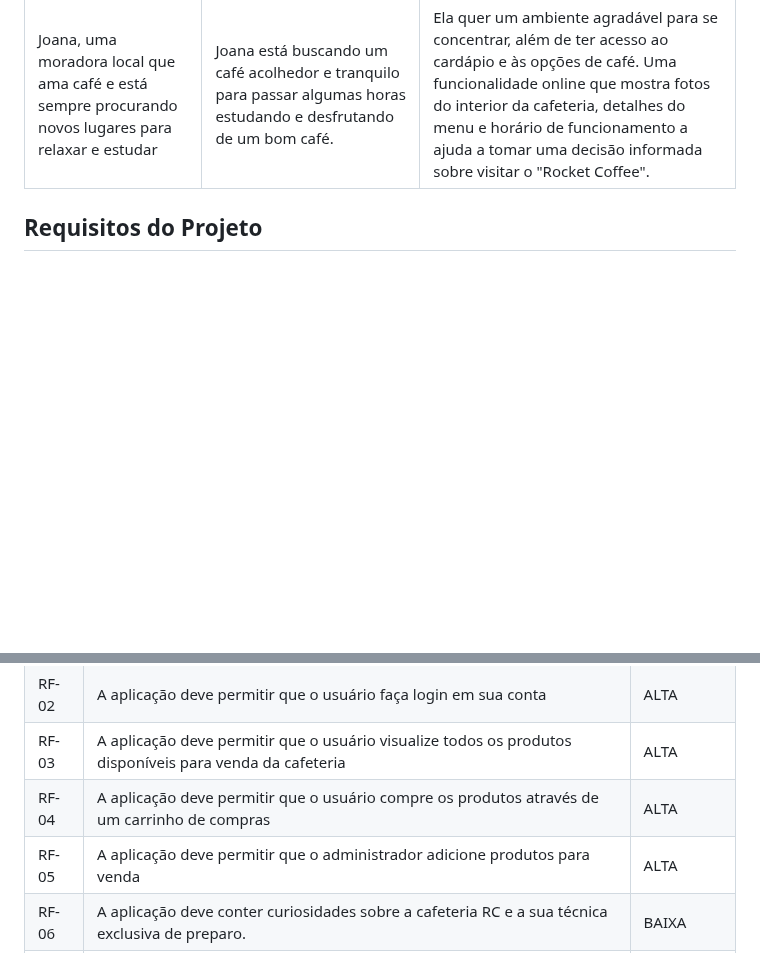
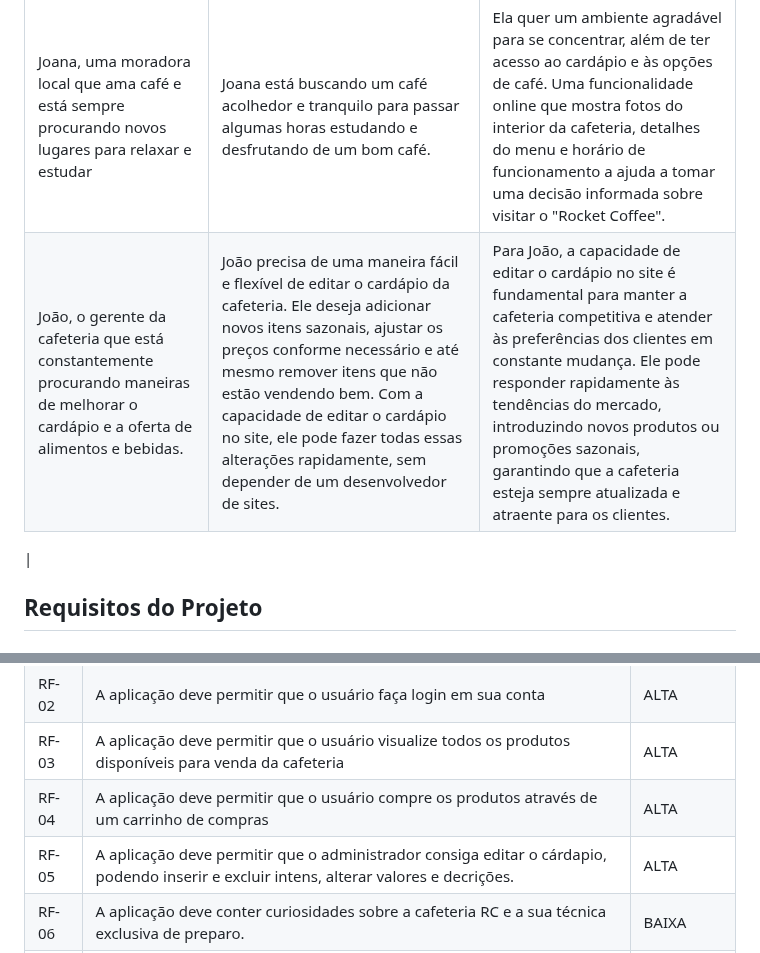
Before and after one commit to ICEI-PUC-Minas-PMV-ADS/pmv-ads-2023-2-e1-proj-web-t1-expresso-virtual, a Markdown page: documentos/02-Especificação do Projeto.md, 2 parts joined by grey strips. Rendered like a GitHub page; blank space fills up the shorter version.

```diff
--- a/documentos/02-Especificação do Projeto.md
+++ b/documentos/02-Especificação do Projeto.md
@@ -51,6 +51,9 @@
 |Carlos, um freelancer que trabalha remotamente e está sempre em busca de locais alternativos para trabalhar.|Carlos está procurando um café que ofereça uma boa conexão Wi-Fi, um ambiente tranquilo para trabalhar e opções de café de qualidade.| Ele quer um local fora de casa para trabalhar, mas também deseja desfrutar de um ótimo café enquanto realiza suas tarefas. Uma funcionalidade online que destaca a disponibilidade de Wi-Fi rápido, tomadas elétricas e um cardápio diversificado de cafés especiais atrai Carlos para visitar o "Rocket Coffee" como um local de trabalho produtivo.|
 |Sofia, uma entusiasta da gastronomia e amante de novos sabores.|Sofia está em busca de um lugar que ofereça uma variedade de opções de café, incluindo diferentes métodos de preparo e grãos  exclusivos.|Ela quer explorar a diversidade do mundo do café e expandir seu paladar. Uma presença online que destaque a paixão do "Rocket Coffee" pela inovação no café, juntamente com detalhes sobre os métodos de preparo e origens dos grãos, a incentiva a experimentar as ofertas únicas da cafeteria.|
 |Joana, uma moradora local que ama café e está sempre procurando novos lugares para relaxar e estudar|Joana está buscando um café acolhedor e tranquilo para passar algumas horas estudando e desfrutando de um bom café.|Ela quer um ambiente agradável para se concentrar, além de ter acesso ao cardápio e às opções de café. Uma funcionalidade online que mostra fotos do interior da cafeteria, detalhes do menu e horário de funcionamento a ajuda a tomar uma decisão informada sobre visitar o "Rocket Coffee".|
+|João, o gerente da cafeteria que está constantemente procurando maneiras de melhorar o cardápio e a oferta de alimentos e bebidas.|João precisa de uma maneira fácil e flexível de editar o cardápio da cafeteria. Ele deseja adicionar novos itens sazonais, ajustar os preços conforme necessário e até mesmo remover itens que não estão vendendo bem. Com a capacidade de editar o cardápio no site, ele pode fazer todas essas alterações rapidamente, sem depender de um desenvolvedor de sites.|Para João, a capacidade de editar o cardápio no site é fundamental para manter a cafeteria competitiva e atender às preferências dos clientes em constante mudança. Ele pode responder rapidamente às tendências do mercado, introduzindo novos produtos ou promoções sazonais, garantindo que a cafeteria esteja sempre atualizada e atraente para os clientes.|
+
+|
 
 ## Requisitos do Projeto
 
@@ -62,7 +65,7 @@
 | RF-02 | A aplicação deve permitir que o usuário faça login em sua conta                                                 |    ALTA    |
 | RF-03 | A aplicação deve permitir que o usuário visualize todos os produtos disponíveis para venda da cafeteria         |    ALTA    |
 | RF-04 | A aplicação deve permitir que o usuário compre os produtos através de um carrinho de compras                    |    ALTA    |
-| RF-05 | A aplicação deve permitir que o administrador adicione produtos para venda                                      |    ALTA    |
+| RF-05 | A aplicação deve permitir que o administrador consiga editar o cárdapio, podendo inserir e excluir intens, alterar valores e decrições. |    ALTA    |
 | RF-06 | A aplicação deve conter curiosidades sobre a cafeteria RC e a sua técnica exclusiva de preparo.                 |    BAIXA   |
 | RF-07 | A aplicação deve conter informações para contato com a empresa                                                  |    MÉDIA   |
 
```
